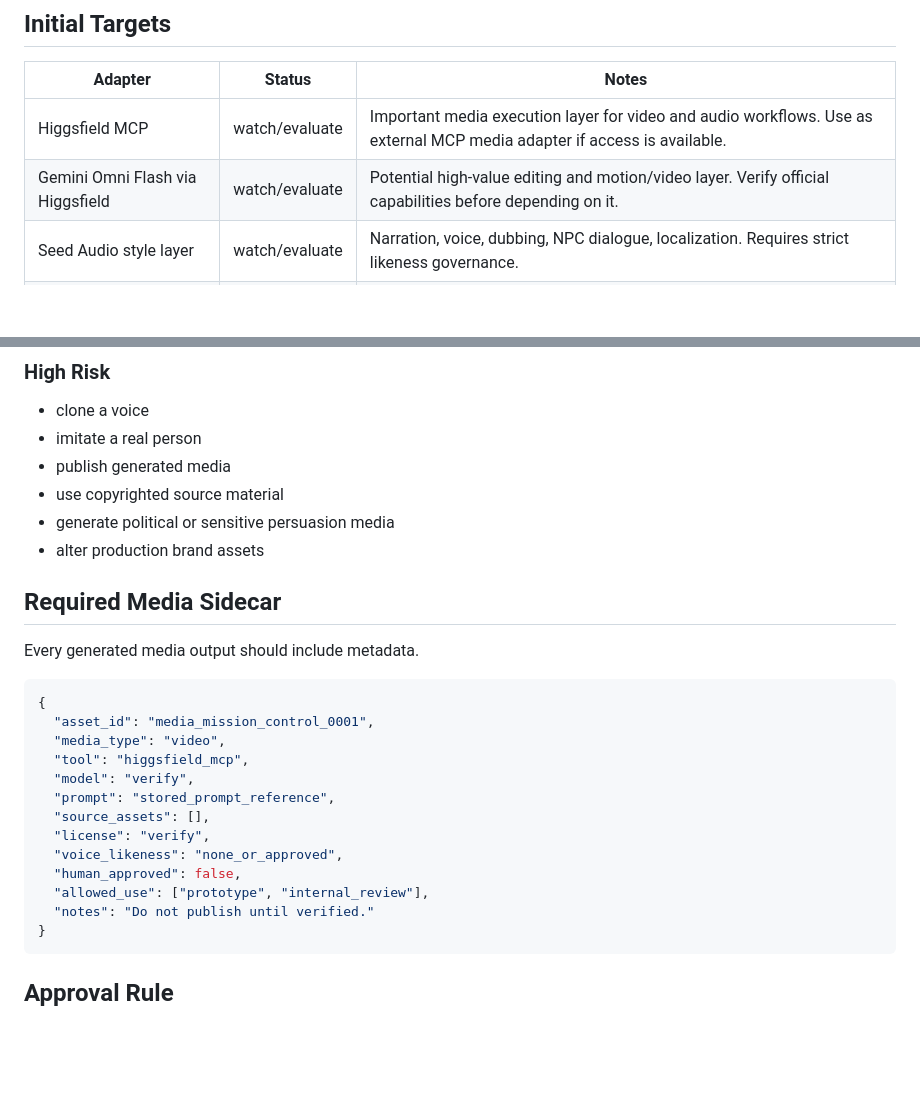
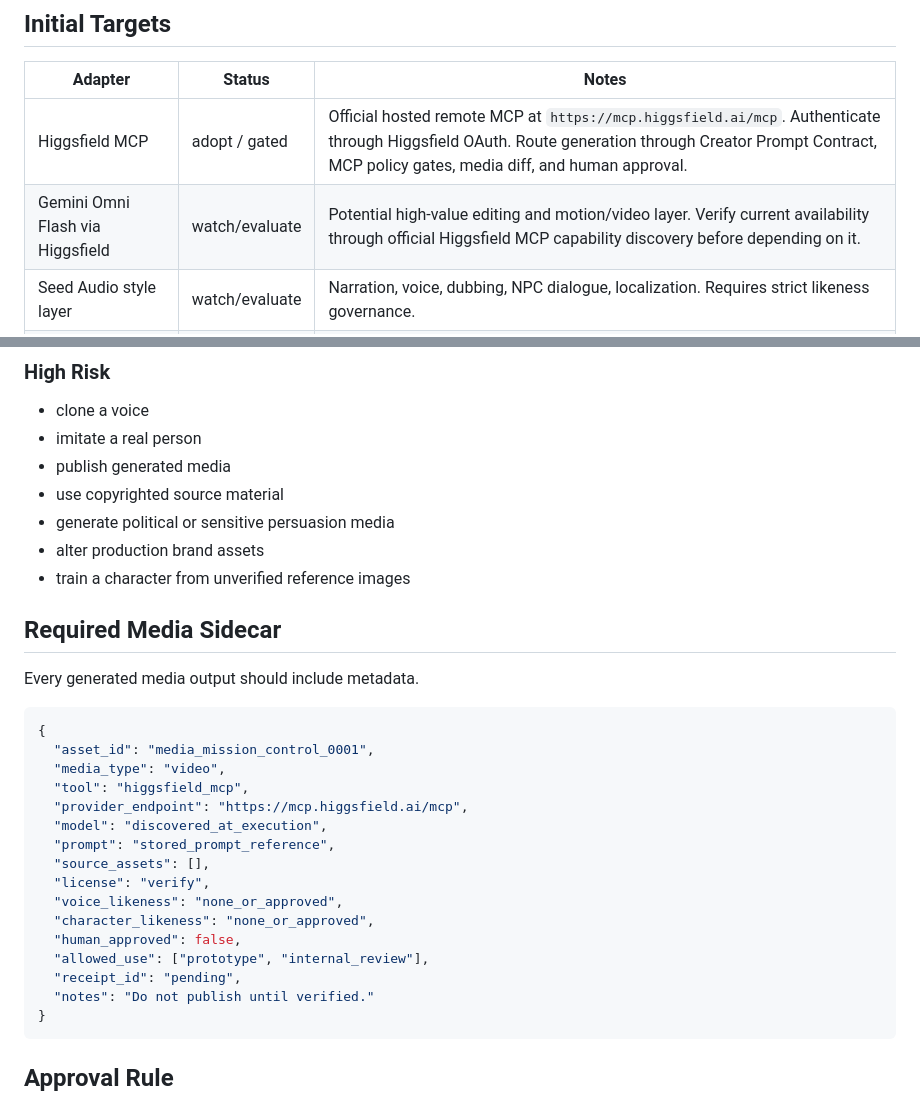
Before and after one commit to wiredchaos/AGENTROPOLIS-CREATOR, a Markdown page: registry/media-mcp-adapters.md, 2 parts joined by grey strips. Drawn GitHub-style; blank space fills up the shorter version.

````diff
--- a/registry/media-mcp-adapters.md
+++ b/registry/media-mcp-adapters.md
@@ -20,8 +20,8 @@ The goal is to evaluate tools that can be routed through MCP or MCP-like workflo
 
 | Adapter | Status | Notes |
 | --- | --- | --- |
-| Higgsfield MCP | watch/evaluate | Important media execution layer for video and audio workflows. Use as external MCP media adapter if access is available. |
-| Gemini Omni Flash via Higgsfield | watch/evaluate | Potential high-value editing and motion/video layer. Verify official capabilities before depending on it. |
+| Higgsfield MCP | adopt / gated | Official hosted remote MCP at `https://mcp.higgsfield.ai/mcp`. Authenticate through Higgsfield OAuth. Route generation through Creator Prompt Contract, MCP policy gates, media diff, and human approval. |
+| Gemini Omni Flash via Higgsfield | watch/evaluate | Potential high-value editing and motion/video layer. Verify current availability through official Higgsfield MCP capability discovery before depending on it. |
 | Seed Audio style layer | watch/evaluate | Narration, voice, dubbing, NPC dialogue, localization. Requires strict likeness governance. |
 | HeyGen style avatar adapter | evaluate | Useful for presenter agents, explainers, and multilingual video hosts. |
 | xAI Imagine style adapter | evaluate | Visual/video generation candidate. Treat as external media generator. |
@@ -76,6 +112,7 @@ The goal is to evaluate tools that can be routed through MCP or MCP-like workflo
 - use copyrighted source material
 - generate political or sensitive persuasion media
 - alter production brand assets
+- train a character from unverified reference images
 
 ## Required Media Sidecar
 
@@ -86,13 +123,16 @@ Every generated media output should include metadata.
   "asset_id": "media_mission_control_0001",
   "media_type": "video",
   "tool": "higgsfield_mcp",
-  "model": "verify",
+  "provider_endpoint": "https://mcp.higgsfield.ai/mcp",
+  "model": "discovered_at_execution",
   "prompt": "stored_prompt_reference",
   "source_assets": [],
   "license": "verify",
   "voice_likeness": "none_or_approved",
+  "character_likeness": "none_or_approved",
   "human_approved": false,
   "allowed_use": ["prototype", "internal_review"],
+  "receipt_id": "pending",
   "notes": "Do not publish until verified."
 }
 ```
````
Also changed, not shown: other parts of registry/media-mcp-adapters.md (+45 -9 lines).
